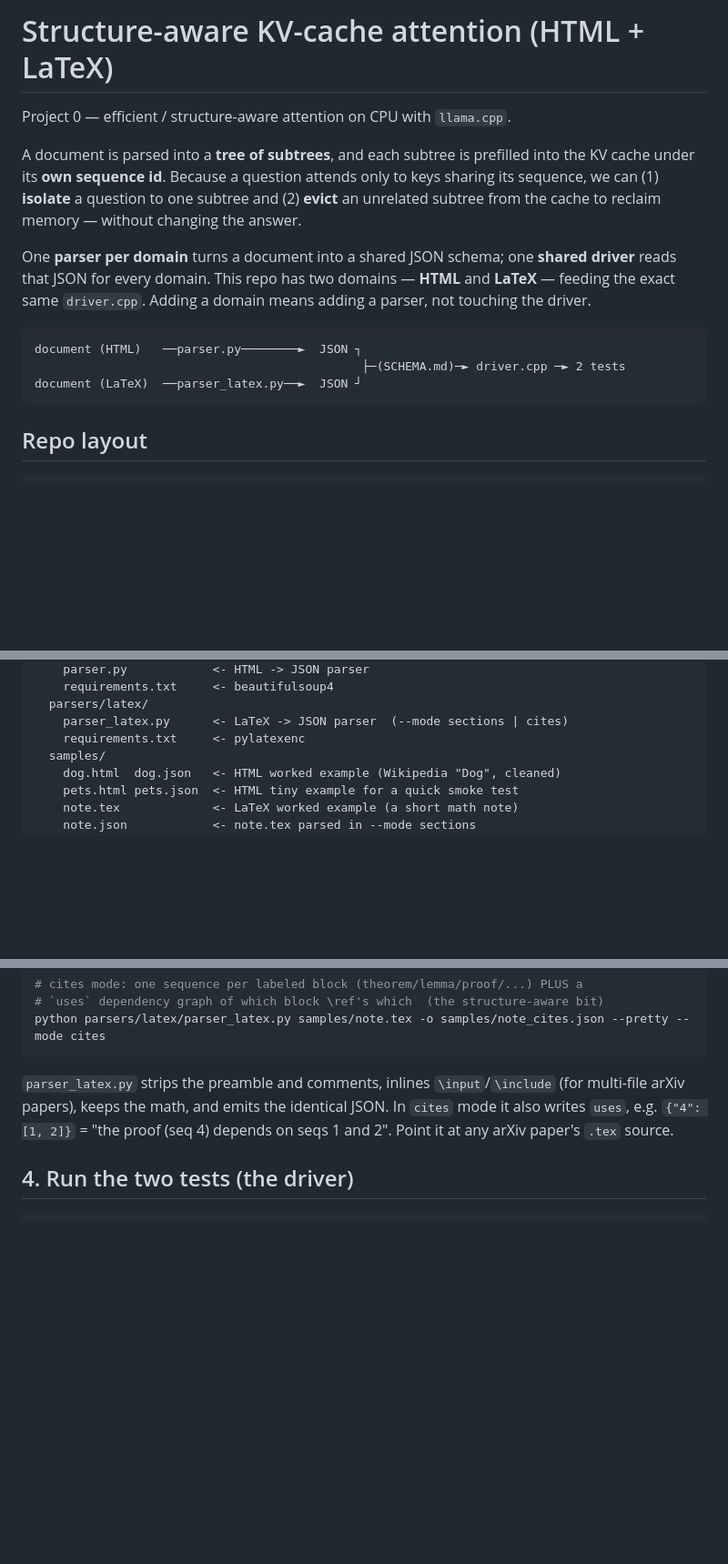
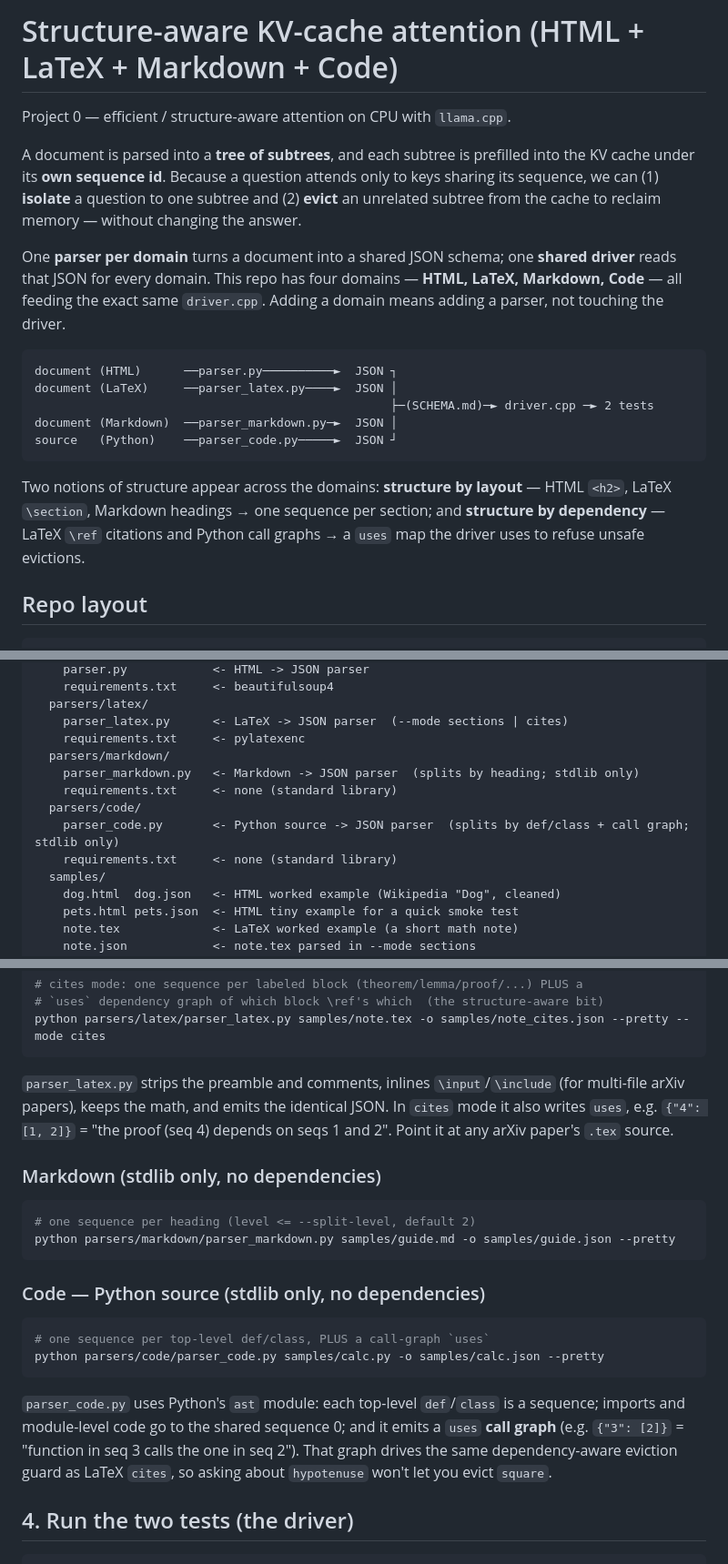
Before and after one commit to Abhi-3022/LDLS_Project_0, a Markdown page: README.md, 3 parts joined by grey strips. Shown at 91% size. Rendered like a GitHub page; blank space fills up the shorter version.

````diff
--- a/README.md
+++ b/README.md
@@ -1,4 +1,4 @@
-# Structure-aware KV-cache attention (HTML + LaTeX)
+# Structure-aware KV-cache attention (HTML + LaTeX + Markdown + Code)
 
 Project 0 — efficient / structure-aware attention on CPU with `llama.cpp`.
 
@@ -9,15 +9,22 @@ to keys sharing its sequence, we can (1) **isolate** a question to one subtree a
 changing the answer.
 
 One **parser per domain** turns a document into a shared JSON schema; one
-**shared driver** reads that JSON for every domain. This repo has two domains —
-**HTML** and **LaTeX** — feeding the exact same `driver.cpp`. Adding a domain
-means adding a parser, not touching the driver.
+**shared driver** reads that JSON for every domain. This repo has four domains —
+**HTML, LaTeX, Markdown, Code** — all feeding the exact same `driver.cpp`. Adding
+a domain means adding a parser, not touching the driver.
 
 ```
-document (HTML)   ──parser.py────────►  JSON ┐
-                                              ├─(SCHEMA.md)─► driver.cpp ─► 2 tests
-document (LaTeX)  ──parser_latex.py──►  JSON ┘
+document (HTML)      ──parser.py──────────►  JSON ┐
+document (LaTeX)     ──parser_latex.py────►  JSON │
+                                                  ├─(SCHEMA.md)─► driver.cpp ─► 2 tests
+document (Markdown)  ──parser_markdown.py─►  JSON │
+source   (Python)    ──parser_code.py─────►  JSON ┘
 ```
+
+Two notions of structure appear across the domains: **structure by layout** —
+HTML `<h2>`, LaTeX `\section`, Markdown headings → one sequence per section; and
+**structure by dependency** — LaTeX `\ref` citations and Python call graphs →
+a `uses` map the driver uses to refuse unsafe evictions.
 
 ## Repo layout
 
@@ -38,6 +45,12 @@ structured-kv-attention/
   parsers/latex/
     parser_latex.py      <- LaTeX -> JSON parser  (--mode sections | cites)
     requirements.txt     <- pylatexenc
+  parsers/markdown/
+    parser_markdown.py   <- Markdown -> JSON parser  (splits by heading; stdlib only)
+    requirements.txt     <- none (standard library)
+  parsers/code/
+    parser_code.py       <- Python source -> JSON parser  (splits by def/class + call graph; stdlib only)
+    requirements.txt     <- none (standard library)
   samples/
     dog.html  dog.json   <- HTML worked example (Wikipedia "Dog", cleaned)
     pets.html pets.json  <- HTML tiny example for a quick smoke test
@@ -131,6 +144,26 @@ python parsers/latex/parser_latex.py samples/note.tex -o samples/note_cites.json
 `cites` mode it also writes `uses`, e.g. `{"4": [1, 2]}` = "the proof (seq 4)
 depends on seqs 1 and 2". Point it at any arXiv paper's `.tex` source.
 
+### Markdown (stdlib only, no dependencies)
+
+```bash
+# one sequence per heading (level <= --split-level, default 2)
+python parsers/markdown/parser_markdown.py samples/guide.md -o samples/guide.json --pretty
+```
+
+### Code — Python source (stdlib only, no dependencies)
+
+```bash
+# one sequence per top-level def/class, PLUS a call-graph `uses`
+python parsers/code/parser_code.py samples/calc.py -o samples/calc.json --pretty
+```
+
+`parser_code.py` uses Python's `ast` module: each top-level `def`/`class` is a
+sequence; imports and module-level code go to the shared sequence 0; and it emits
+a `uses` **call graph** (e.g. `{"3": [2]}` = "function in seq 3 calls the one in
+seq 2"). That graph drives the same dependency-aware eviction guard as LaTeX
+`cites`, so asking about `hypotenuse` won't let you evict `square`.
+
 ## 4. Run the two tests (the driver)
 
 ```
````
